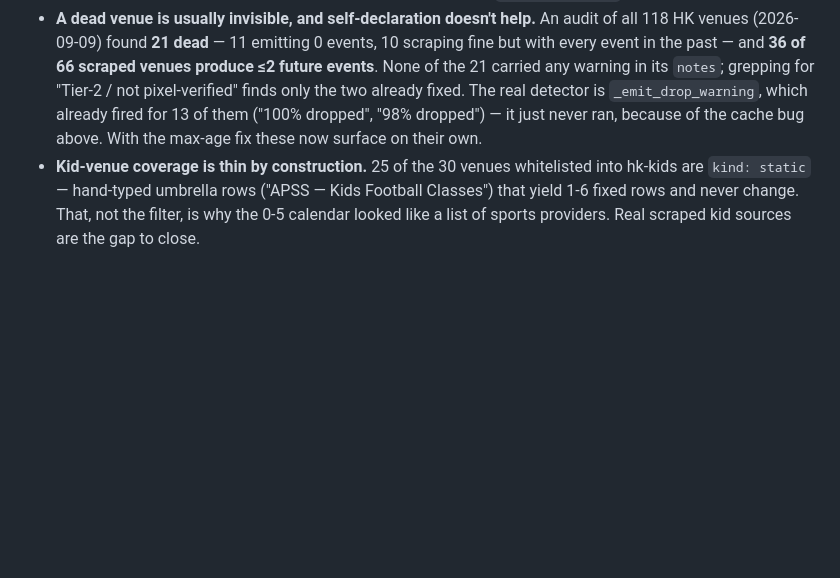
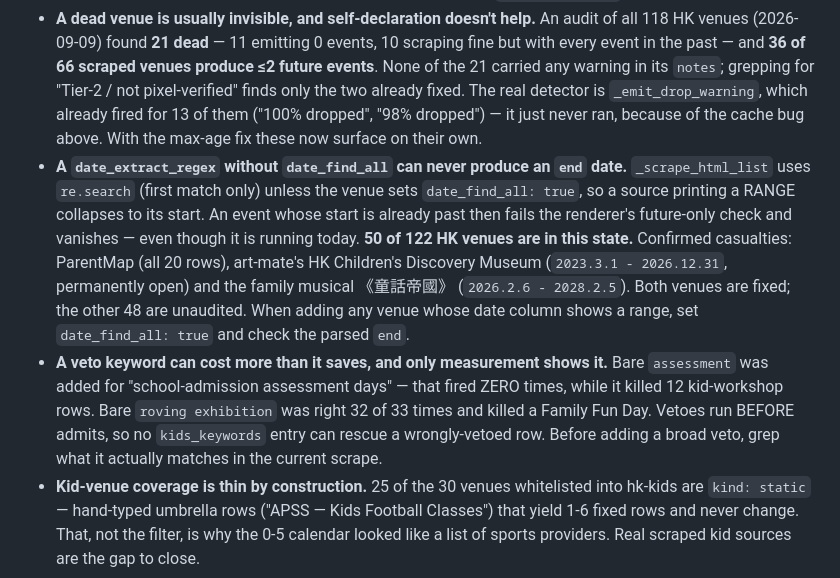
Before and after one commit to fengelh2/events, a Markdown page: CLAUDE.md, the part around the change. GitHub-like rendering; blank space fills up the shorter version.

Commit message:
docs: record the two systemic traps the funnel audit exposed
Both are failure shapes this project keeps reproducing, so they belong in
CLAUDE.md rather than only in a commit message:

1. A date_extract_regex with no date_find_all can never emit an `end`, so any
   source printing a RANGE loses its end date and every currently-running
   event silently disappears from the calendar. 50 of 122 HK venues are in
   that state; 2 are fixed and audited, 48 are not.

2. A broad veto keyword can cost more than it saves. `assessment` never once
   matched what it was added for and killed 12 good rows. Vetoes run before
   admits, so no admit keyword can rescue a wrongly-vetoed event.

Co-Authored-By: Claude Opus 5 <noreply@anthropic.com>

```diff
--- a/CLAUDE.md
+++ b/CLAUDE.md
@@ -239,6 +239,8 @@ Each city page includes a GoatCounter `<script>`. Unified dashboard: https://fen
 - **`unknown` kind venues** — currently 16 in LA, 22 in NRW. Skipped silently. Track via grep.
 - **The scrape cache used to never expire — FIXED 2026-09-09.** `_venue_cache_hit` hit whenever `venue_hash` matched, with no max age, and the hash covers (venue config + site locale + parser code) — none of which changes when a venue's own *website* does. Between `8ef2c97` and `16aedf6` — 93 nightly runs — **all 117 HK venues had byte-identical event arrays** and 86% of cached events were already in the past. `saved_at` was useless for detecting it because `_save_cache` re-stamps it on every venue every run, including pure cache hits. Now: a `scraped_at` field that only advances on a real fetch (carried forward untouched on a cache hit, so age accumulates), plus `CACHE_MAX_AGE_HOURS = 72`. A block with no `scraped_at` counts as stale once, so the migration re-scrapes everything exactly one time. Pass `max_age_hours=0` to disable the ceiling.
 - **A dead venue is usually invisible, and self-declaration doesn't help.** An audit of all 118 HK venues (2026-09-09) found **21 dead** — 11 emitting 0 events, 10 scraping fine but with every event in the past — and **36 of 66 scraped venues produce ≤2 future events**. None of the 21 carried any warning in its `notes`; grepping for "Tier-2 / not pixel-verified" finds only the two already fixed. The real detector is `_emit_drop_warning`, which already fired for 13 of them ("100% dropped", "98% dropped") — it just never ran, because of the cache bug above. With the max-age fix these now surface on their own.
+- **A `date_extract_regex` without `date_find_all` can never produce an `end` date.** `_scrape_html_list` uses `re.search` (first match only) unless the venue sets `date_find_all: true`, so a source printing a RANGE collapses to its start. An event whose start is already past then fails the renderer's future-only check and vanishes — even though it is running today. **50 of 122 HK venues are in this state.** Confirmed casualties: ParentMap (all 20 rows), art-mate's HK Children's Discovery Museum (`2023.3.1 - 2026.12.31`, permanently open) and the family musical 《童話帝國》 (`2026.2.6 - 2028.2.5`). Both venues are fixed; the other 48 are unaudited. When adding any venue whose date column shows a range, set `date_find_all: true` and check the parsed `end`.
+- **A veto keyword can cost more than it saves, and only measurement shows it.** Bare `assessment` was added for "school-admission assessment days" — that fired ZERO times, while it killed 12 kid-workshop rows. Bare `roving exhibition` was right 32 of 33 times and killed a Family Fun Day. Vetoes run BEFORE admits, so no `kids_keywords` entry can rescue a wrongly-vetoed row. Before adding a broad veto, grep what it actually matches in the current scrape.
 - **Kid-venue coverage is thin by construction.** 25 of the 30 venues whitelisted into hk-kids are `kind: static` — hand-typed umbrella rows ("APSS — Kids Football Classes") that yield 1-6 fixed rows and never change. That, not the filter, is why the 0-5 calendar looked like a list of sports providers. Real scraped kid sources are the gap to close.
 
 ## Sister project
```
